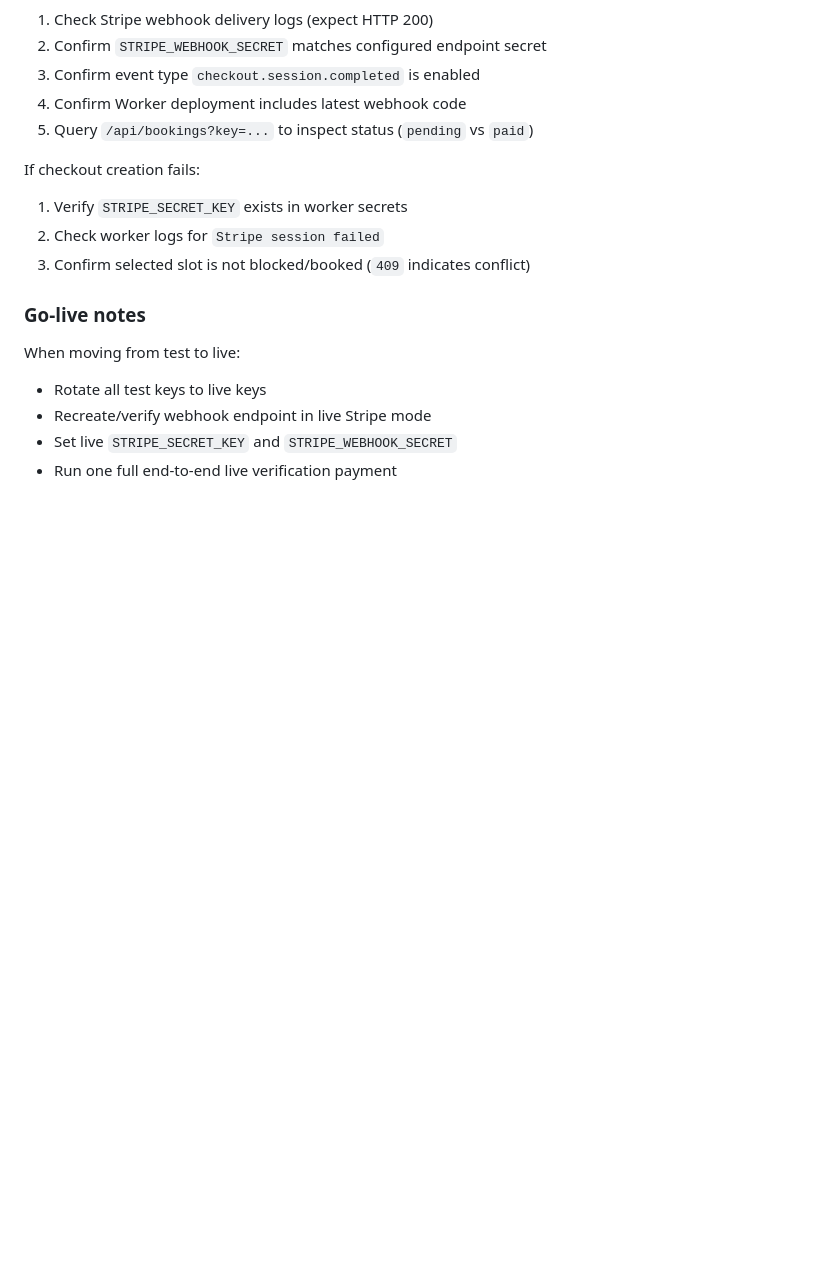
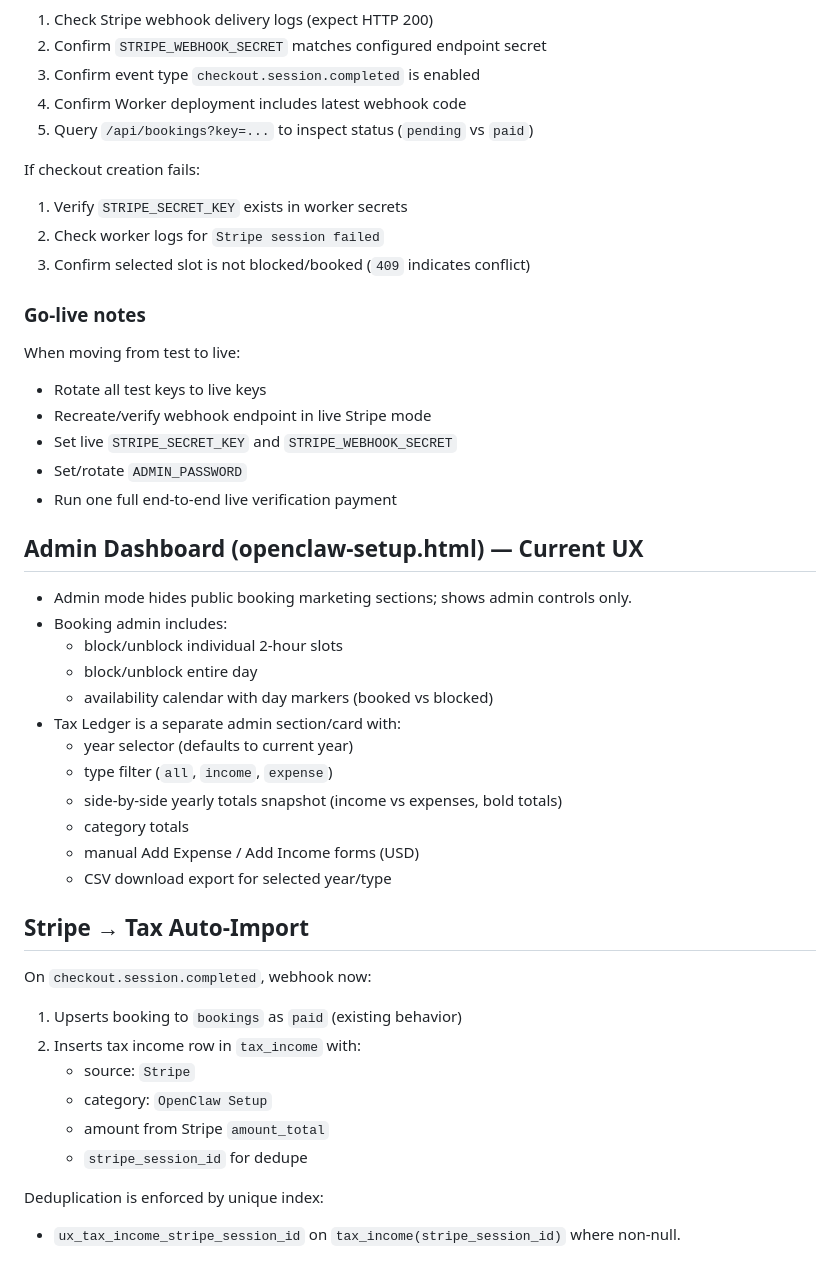
Before and after one commit to 99redder/eastern-shore-ai, a Markdown page: CLAUDE.md, the part around one of its changes. Drawn GitHub-style; blank space fills up the shorter version.

```diff
--- a/CLAUDE.md
+++ b/CLAUDE.md
@@ -234,4 +256,33 @@ When moving from test to live:
 - Rotate all test keys to live keys
 - Recreate/verify webhook endpoint in live Stripe mode
 - Set live `STRIPE_SECRET_KEY` and `STRIPE_WEBHOOK_SECRET`
+- Set/rotate `ADMIN_PASSWORD`
 - Run one full end-to-end live verification payment
+
+## Admin Dashboard (openclaw-setup.html) — Current UX
+
+- Admin mode hides public booking marketing sections; shows admin controls only.
+- Booking admin includes:
+  - block/unblock individual 2-hour slots
+  - block/unblock entire day
+  - availability calendar with day markers (booked vs blocked)
+- Tax Ledger is a separate admin section/card with:
+  - year selector (defaults to current year)
+  - type filter (`all`, `income`, `expense`)
+  - side-by-side yearly totals snapshot (income vs expenses, bold totals)
+  - category totals
+  - manual Add Expense / Add Income forms (USD)
+  - CSV download export for selected year/type
+
+## Stripe → Tax Auto-Import
+
+On `checkout.session.completed`, webhook now:
+1. Upserts booking to `bookings` as `paid` (existing behavior)
+2. Inserts tax income row in `tax_income` with:
+   - source: `Stripe`
+   - category: `OpenClaw Setup`
+   - amount from Stripe `amount_total`
+   - `stripe_session_id` for dedupe
+
+Deduplication is enforced by unique index:
+- `ux_tax_income_stripe_session_id` on `tax_income(stripe_session_id)` where non-null.
```
Also changed, not shown: other parts of CLAUDE.md (+40 -18 lines).
